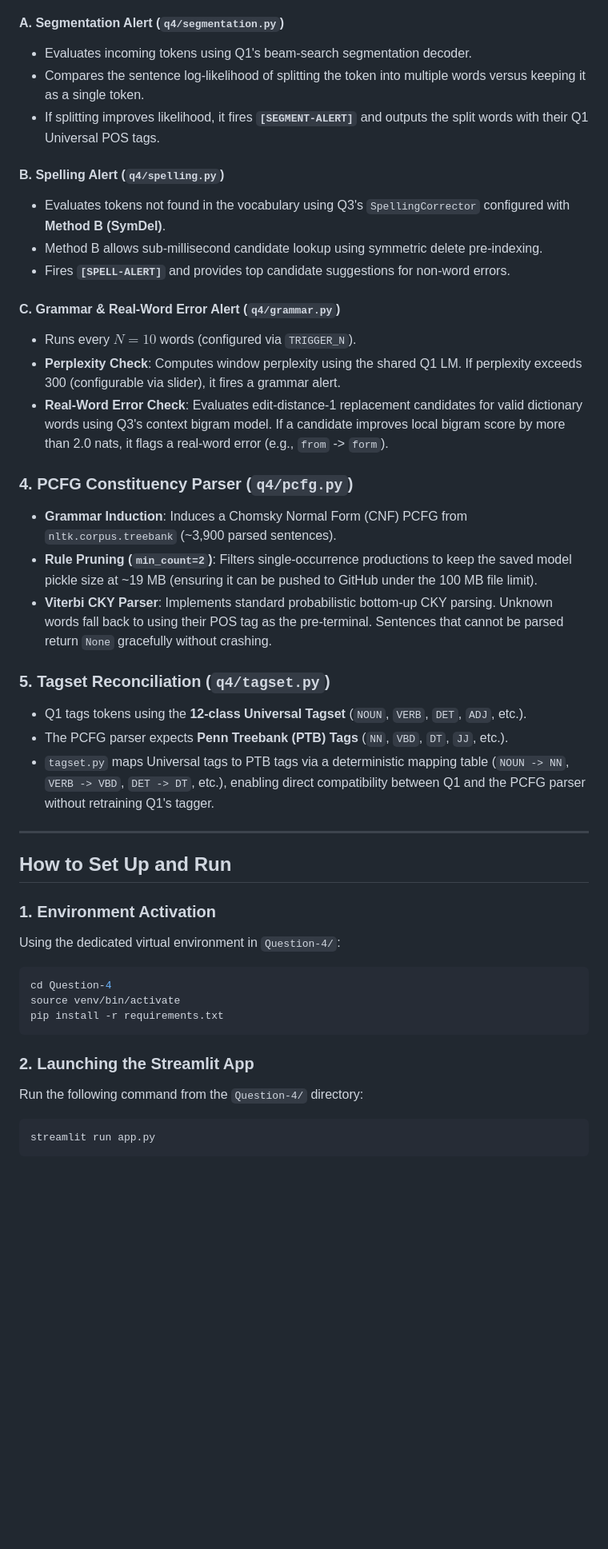
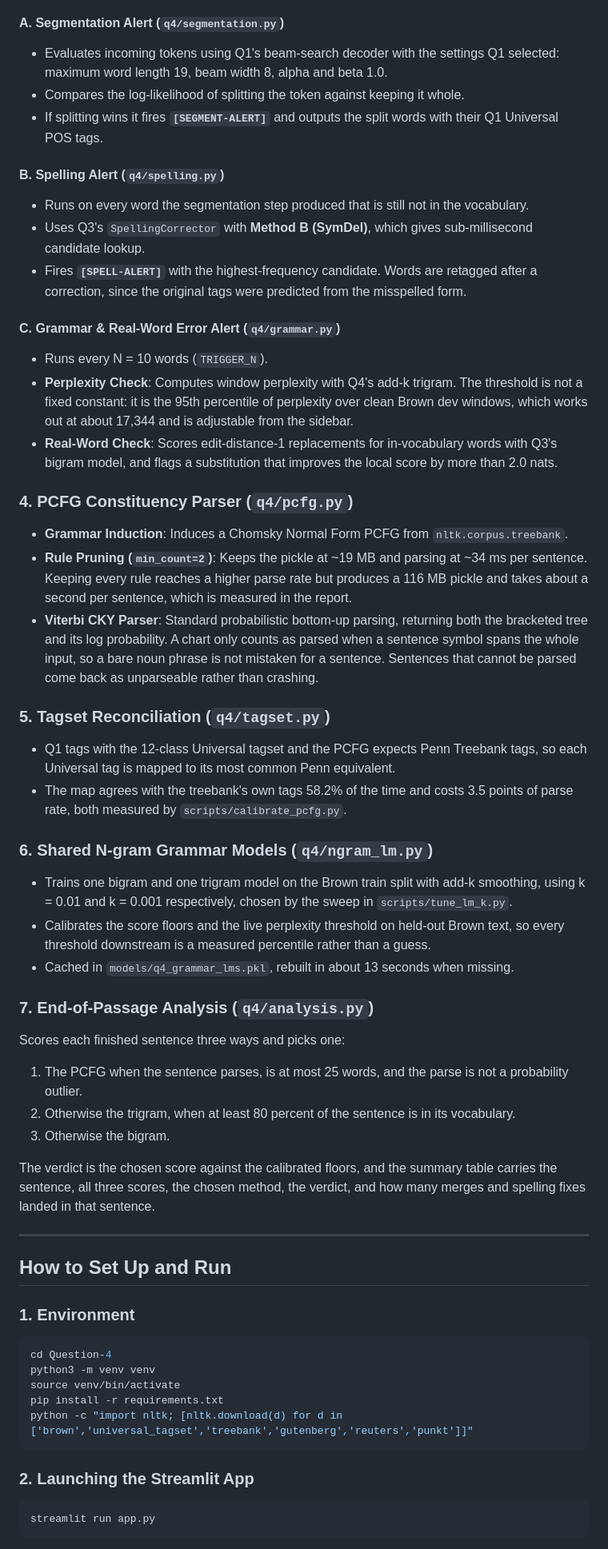
Before and after one commit to Akshats-git/NLP-Group-Assignment, a Markdown page: Question-4/README.md, the part around one of its changes. Shown at 80% size. Rendered like a GitHub page; blank space fills up the shorter version.

Commit message:
docs(que4): bring the README up to date with the shared n-gram models, the analysis layer and the scripts

````diff
--- a/Question-4/README.md
+++ b/Question-4/README.md
@@ -47,44 +70,58 @@ Question-4/
 
 #### A. Segmentation Alert (`q4/segmentation.py`)
-- Evaluates incoming tokens using Q1's beam-search segmentation decoder.
-- Compares the sentence log-likelihood of splitting the token into multiple words versus keeping it as a single token.
-- If splitting improves likelihood, it fires **`[SEGMENT-ALERT]`** and outputs the split words with their Q1 Universal POS tags.
+- Evaluates incoming tokens using Q1's beam-search decoder with the settings Q1 selected: maximum word length 19, beam width 8, alpha and beta 1.0.
+- Compares the log-likelihood of splitting the token against keeping it whole.
+- If splitting wins it fires **`[SEGMENT-ALERT]`** and outputs the split words with their Q1 Universal POS tags.
 
 #### B. Spelling Alert (`q4/spelling.py`)
-- Evaluates tokens not found in the vocabulary using Q3's `SpellingCorrector` configured with **Method B (SymDel)**.
-- Method B allows sub-millisecond candidate lookup using symmetric delete pre-indexing.
-- Fires **`[SPELL-ALERT]`** and provides top candidate suggestions for non-word errors.
+- Runs on every word the segmentation step produced that is still not in the vocabulary.
+- Uses Q3's `SpellingCorrector` with **Method B (SymDel)**, which gives sub-millisecond candidate lookup.
+- Fires **`[SPELL-ALERT]`** with the highest-frequency candidate. Words are retagged after a correction, since the original tags were predicted from the misspelled form.
 
 #### C. Grammar & Real-Word Error Alert (`q4/grammar.py`)
-- Runs every $N = 10$ words (configured via `TRIGGER_N`).
-- **Perplexity Check**: Computes window perplexity using the shared Q1 LM. If perplexity exceeds 300 (configurable via slider), it fires a grammar alert.
-- **Real-Word Error Check**: Evaluates edit-distance-1 replacement candidates for valid dictionary words using Q3's context bigram model. If a candidate improves local bigram score by more than 2.0 nats, it flags a real-word error (e.g., `from` -> `form`).
+- Runs every N = 10 words (`TRIGGER_N`).
+- **Perplexity Check**: Computes window perplexity with Q4's add-k trigram. The threshold is not a fixed constant: it is the 95th percentile of perplexity over clean Brown dev windows, which works out at about 17,344 and is adjustable from the sidebar.
+- **Real-Word Check**: Scores edit-distance-1 replacements for in-vocabulary words with Q3's bigram model, and flags a substitution that improves the local score by more than 2.0 nats.
 
 ### 4. PCFG Constituency Parser (`q4/pcfg.py`)
-- **Grammar Induction**: Induces a Chomsky Normal Form (CNF) PCFG from `nltk.corpus.treebank` (~3,900 parsed sentences).
-- **Rule Pruning (`min_count=2`)**: Filters single-occurrence productions to keep the saved model pickle size at ~19 MB (ensuring it can be pushed to GitHub under the 100 MB file limit).
-- **Viterbi CKY Parser**: Implements standard probabilistic bottom-up CKY parsing. Unknown words fall back to using their POS tag as the pre-terminal. Sentences that cannot be parsed return `None` gracefully without crashing.
+- **Grammar Induction**: Induces a Chomsky Normal Form PCFG from `nltk.corpus.treebank`.
+- **Rule Pruning (`min_count=2`)**: Keeps the pickle at ~19 MB and parsing at ~34 ms per sentence. Keeping every rule reaches a higher parse rate but produces a 116 MB pickle and takes about a second per sentence, which is measured in the report.
+- **Viterbi CKY Parser**: Standard probabilistic bottom-up parsing, returning both the bracketed tree and its log probability. A chart only counts as parsed when a sentence symbol spans the whole input, so a bare noun phrase is not mistaken for a sentence. Sentences that cannot be parsed come back as unparseable rather than crashing.
 
 ### 5. Tagset Reconciliation (`q4/tagset.py`)
-- Q1 tags tokens using the **12-class Universal Tagset** (`NOUN`, `VERB`, `DET`, `ADJ`, etc.).
-- The PCFG parser expects **Penn Treebank (PTB) Tags** (`NN`, `VBD`, `DT`, `JJ`, etc.).
-- `tagset.py` maps Universal tags to PTB tags via a deterministic mapping table (`NOUN -> NN`, `VERB -> VBD`, `DET -> DT`, etc.), enabling direct compatibility between Q1 and the PCFG parser without retraining Q1's tagger.
+- Q1 tags with the 12-class Universal tagset and the PCFG expects Penn Treebank tags, so each Universal tag is mapped to its most common Penn equivalent.
+- The map agrees with the treebank's own tags 58.2% of the time and costs 3.5 points of parse rate, both measured by `scripts/calibrate_pcfg.py`.
+
+### 6. Shared N-gram Grammar Models (`q4/ngram_lm.py`)
+- Trains one bigram and one trigram model on the Brown train split with add-k smoothing, using k = 0.01 and k = 0.001 respectively, chosen by the sweep in `scripts/tune_lm_k.py`.
+- Calibrates the score floors and the live perplexity threshold on held-out Brown text, so every threshold downstream is a measured percentile rather than a guess.
+- Cached in `models/q4_grammar_lms.pkl`, rebuilt in about 13 seconds when missing.
+
+### 7. End-of-Passage Analysis (`q4/analysis.py`)
+Scores each finished sentence three ways and picks one:
+1. The PCFG when the sentence parses, is at most 25 words, and the parse is not a probability outlier.
+2. Otherwise the trigram, when at least 80 percent of the sentence is in its vocabulary.
+3. Otherwise the bigram.
+
+The verdict is the chosen score against the calibrated floors, and the summary table carries
+the sentence, all three scores, the chosen method, the verdict, and how many merges and
+spelling fixes landed in that sentence.
 
 ---
 
 ## How to Set Up and Run
 
-### 1. Environment Activation
-Using the dedicated virtual environment in `Question-4/`:
+### 1. Environment
 
 ```bash
 cd Question-4
+python3 -m venv venv
 source venv/bin/activate
 pip install -r requirements.txt
+python -c "import nltk; [nltk.download(d) for d in ['brown','universal_tagset','treebank','gutenberg','reuters','punkt']]"
 ```
 
 ### 2. Launching the Streamlit App
-Run the following command from the `Question-4/` directory:
 
 ```bash
 streamlit run app.py
````
Also changed, not shown: other parts of Question-4/README.md (+52 -17 lines).
